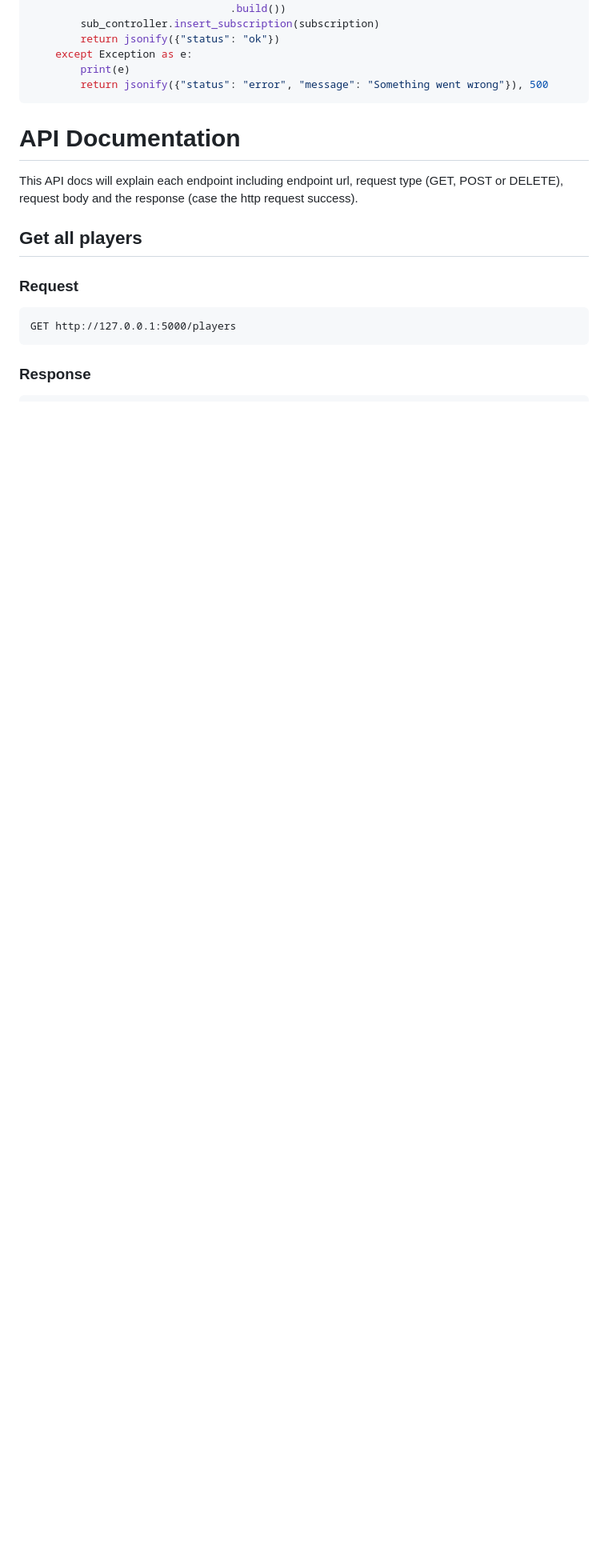
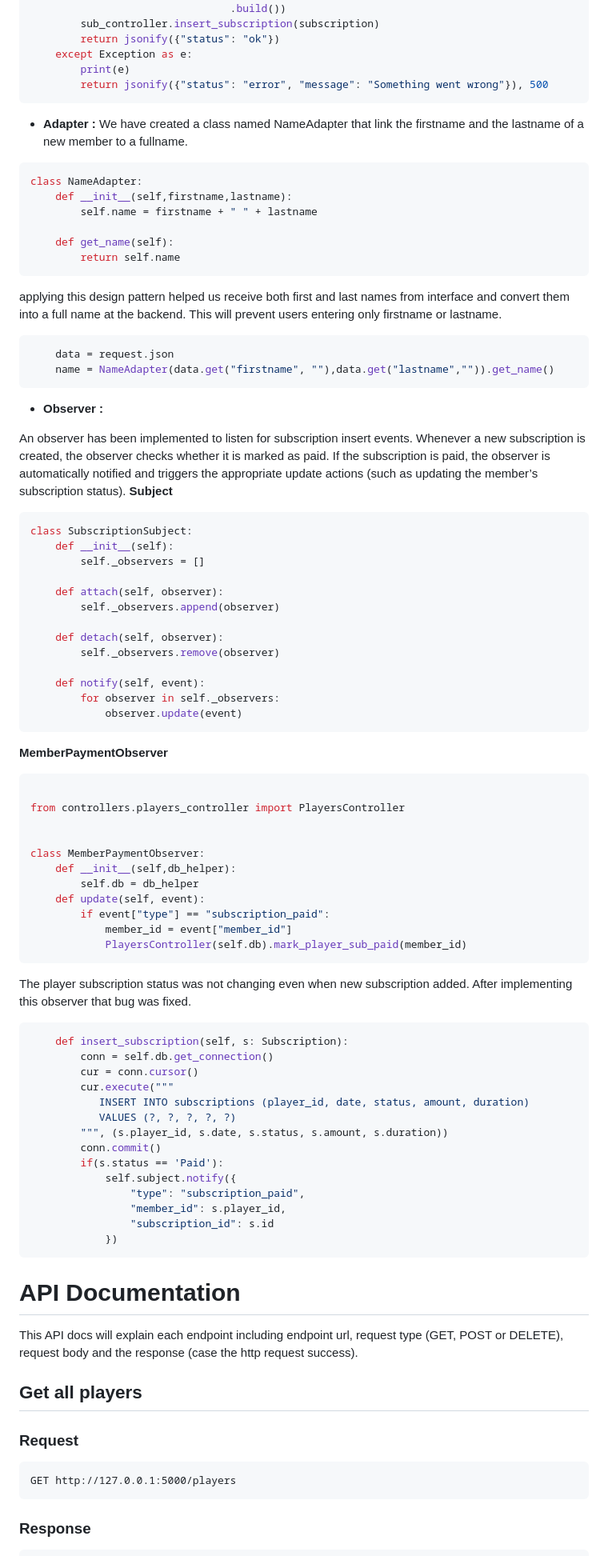
Before and after one commit to faresmdh/mti-project, a Markdown page: README.md, the part around the change. Shown at 80% size. GitHub-like rendering; blank space fills up the shorter version.

Commit message:
Implementing observer and adapter

````diff
--- a/README.md
+++ b/README.md
@@ -213,6 +213,74 @@ def add_subscription():
     except Exception as e:
         print(e)
         return jsonify({"status": "error", "message": "Something went wrong"}), 500
+```
+
+* **Adapter :**
+We have created a class named NameAdapter that link the firstname and the lastname of a new member to a fullname.
+```python
+class NameAdapter:
+    def __init__(self,firstname,lastname):
+        self.name = firstname + " " + lastname
+
+    def get_name(self):
+        return self.name
+```
+applying this design pattern helped us receive both first and last names from interface and convert them into a full name at the backend. This will prevent users entering only firstname or lastname.
+```python
+    data = request.json
+    name = NameAdapter(data.get("firstname", ""),data.get("lastname","")).get_name()
+```
+* **Observer :**
+
+An observer has been implemented to listen for subscription insert events.
+Whenever a new subscription is created, the observer checks whether it is marked as paid.
+If the subscription is paid, the observer is automatically notified and triggers the appropriate update actions (such as updating the member’s subscription status).
+**Subject**
+```python
+class SubscriptionSubject:
+    def __init__(self):
+        self._observers = []
+
+    def attach(self, observer):
+        self._observers.append(observer)
+
+    def detach(self, observer):
+        self._observers.remove(observer)
+
+    def notify(self, event):
+        for observer in self._observers:
+            observer.update(event)
+```
+**MemberPaymentObserver**
+```python
+
+from controllers.players_controller import PlayersController
+
+
+class MemberPaymentObserver:
+    def __init__(self,db_helper):
+        self.db = db_helper
+    def update(self, event):
+        if event["type"] == "subscription_paid":
+            member_id = event["member_id"]
+            PlayersController(self.db).mark_player_sub_paid(member_id)
+```
+The player subscription status was not changing even when new subscription added. After implementing this observer that bug was fixed.
+```python
+    def insert_subscription(self, s: Subscription):
+        conn = self.db.get_connection()
+        cur = conn.cursor()
+        cur.execute("""
+           INSERT INTO subscriptions (player_id, date, status, amount, duration)
+           VALUES (?, ?, ?, ?, ?)
+        """, (s.player_id, s.date, s.status, s.amount, s.duration))
+        conn.commit()
+        if(s.status == 'Paid'):
+            self.subject.notify({
+                "type": "subscription_paid",
+                "member_id": s.player_id,
+                "subscription_id": s.id
+            })
 ```
 
 # API Documentation
````
Also changed, not shown: views/img.png, 11 other files.
